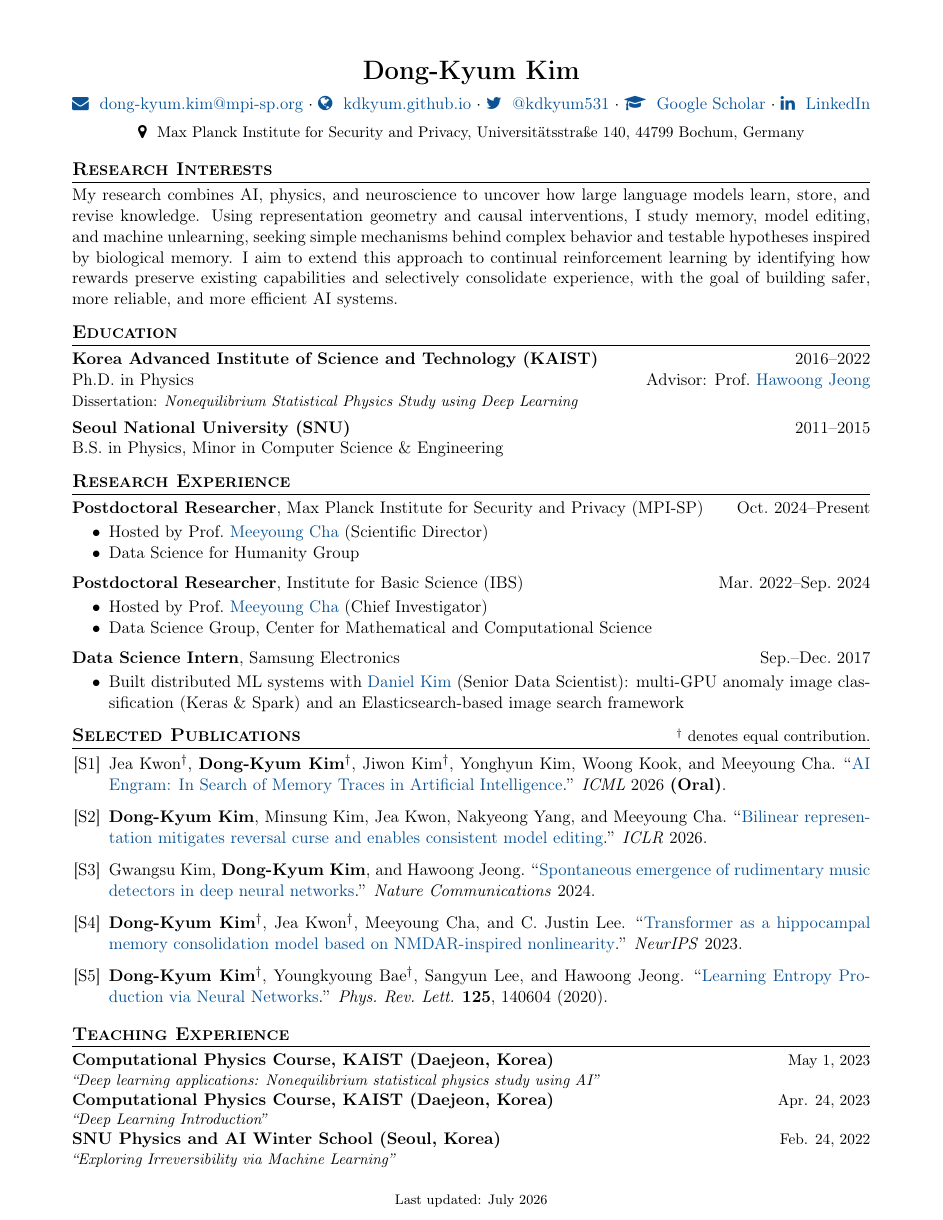
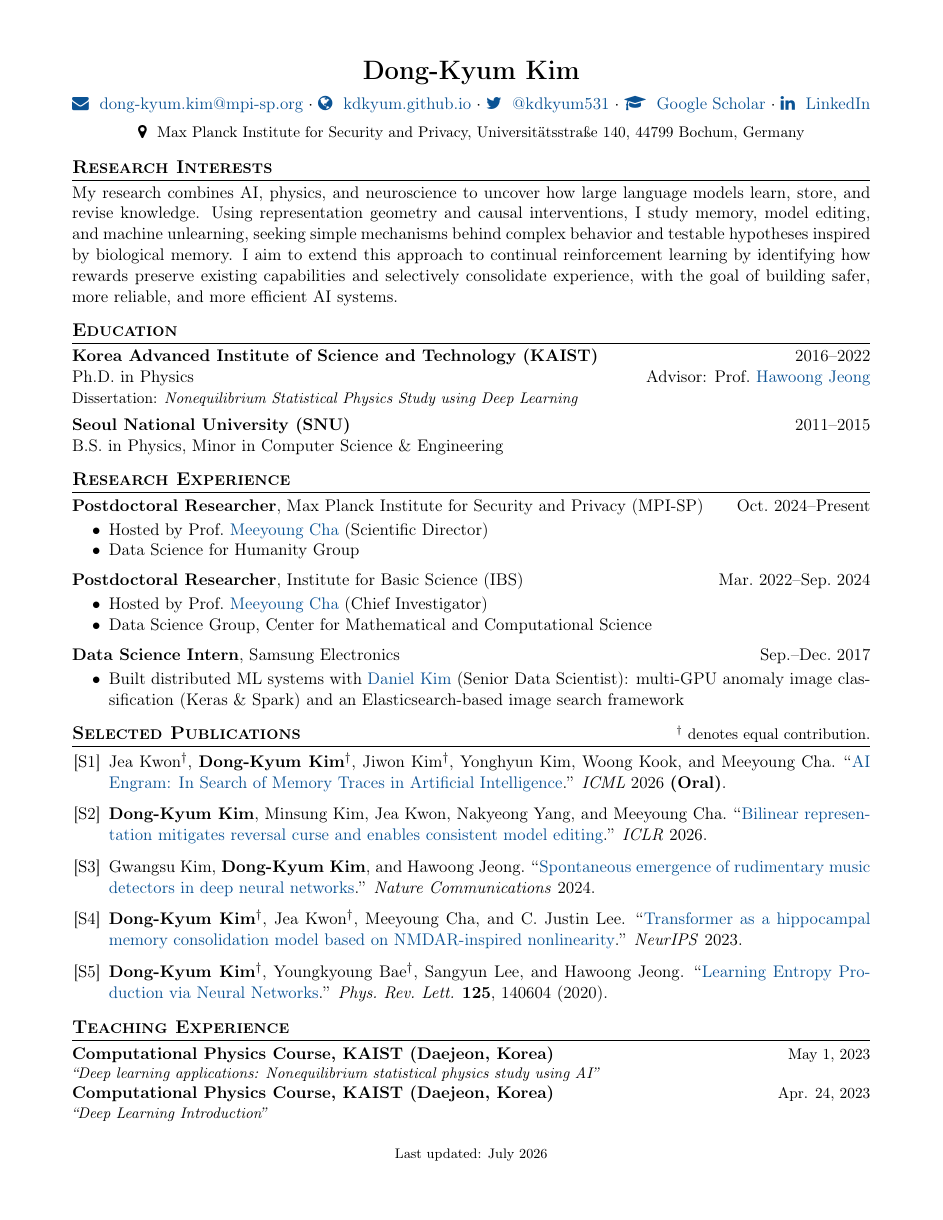
Before and after one commit to kdkyum/kdkyum.github.io, a LaTeX CV (assets/pdf/CV_DKK.tex): page 1 of 3. Compiled offline with pdfLaTeX.

Commit message:
docs: add bilinear code link and balance CV margins
Co-Authored-By: Claude <noreply@anthropic.com>

```diff
--- a/assets/pdf/CV_DKK.tex
+++ b/assets/pdf/CV_DKK.tex
@@ -1,6 +1,6 @@
 \documentclass[11pt,letterpaper]{article}
 
-\usepackage[margin=0.65in, top=0.55in, bottom=0.55in]{geometry}
+\usepackage[left=0.65in, right=0.65in, top=0.55in, bottom=0.55in, includefoot]{geometry}
 \usepackage{iftex}
 \ifPDFTeX
     \usepackage[utf8]{inputenc}
```
Also changed, not shown: _bibliography/papers.bib (+1 -0 lines), assets/pdf/CV_DKK.pdf.
